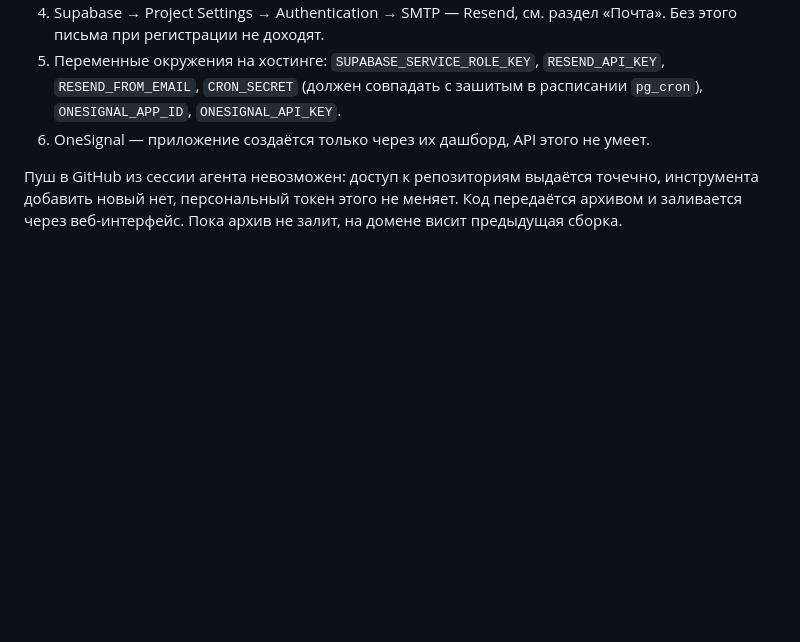
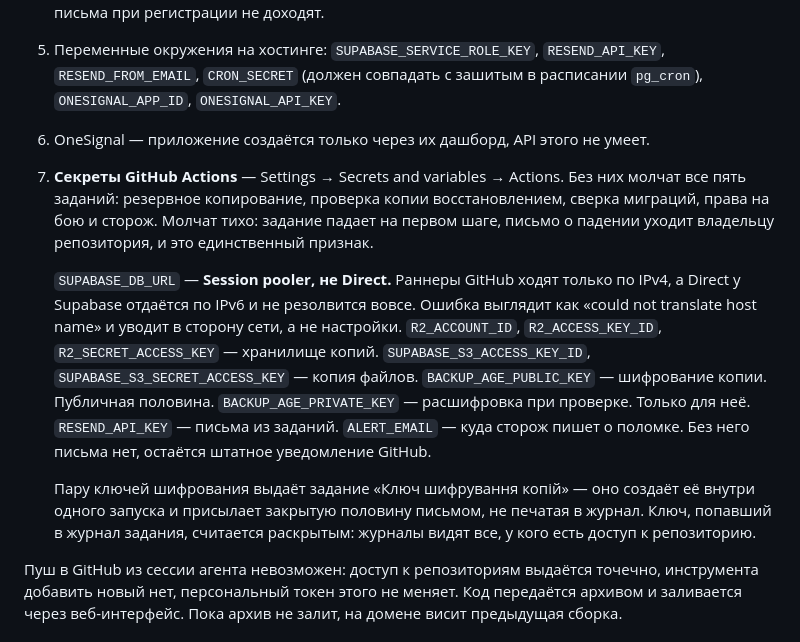
Before and after one commit to newdaniilproject-hash/cres-ca, a Markdown page: CLAUDE.md, the part around the change. Drawn GitHub-style; blank space fills up the shorter version.

```diff
--- a/CLAUDE.md
+++ b/CLAUDE.md
@@ -610,6 +610,28 @@ Resend, push через OneSignal, шаблоны берутся из базы,
    `RESEND_API_KEY`, `RESEND_FROM_EMAIL`, `CRON_SECRET` (должен совпадать
    с зашитым в расписании `pg_cron`), `ONESIGNAL_APP_ID`, `ONESIGNAL_API_KEY`.
 6. OneSignal — приложение создаётся только через их дашборд, API этого не умеет.
+7. **Секреты GitHub Actions** — Settings → Secrets and variables → Actions.
+   Без них молчат все пять заданий: резервное копирование, проверка копии
+   восстановлением, сверка миграций, права на бою и сторож. Молчат тихо:
+   задание падает на первом шаге, письмо о падении уходит владельцу
+   репозитория, и это единственный признак.
+
+   `SUPABASE_DB_URL` — **Session pooler, не Direct.** Раннеры GitHub ходят
+   только по IPv4, а Direct у Supabase отдаётся по IPv6 и не резолвится
+   вовсе. Ошибка выглядит как «could not translate host name» и уводит
+   в сторону сети, а не настройки.
+   `R2_ACCOUNT_ID`, `R2_ACCESS_KEY_ID`, `R2_SECRET_ACCESS_KEY` — хранилище копий.
+   `SUPABASE_S3_ACCESS_KEY_ID`, `SUPABASE_S3_SECRET_ACCESS_KEY` — копия файлов.
+   `BACKUP_AGE_PUBLIC_KEY` — шифрование копии. Публичная половина.
+   `BACKUP_AGE_PRIVATE_KEY` — расшифровка при проверке. Только для неё.
+   `RESEND_API_KEY` — письма из заданий.
+   `ALERT_EMAIL` — куда сторож пишет о поломке. Без него письма нет,
+   остаётся штатное уведомление GitHub.
+
+   Пару ключей шифрования выдаёт задание «Ключ шифрування копій» — оно
+   создаёт её внутри одного запуска и присылает закрытую половину письмом,
+   не печатая в журнал. Ключ, попавший в журнал задания, считается
+   раскрытым: журналы видят все, у кого есть доступ к репозиторию.
 
 Пуш в GitHub из сессии агента невозможен: доступ к репозиториям выдаётся
 точечно, инструмента добавить новый нет, персональный токен этого не меняет.
```
